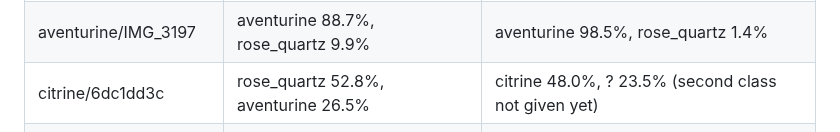
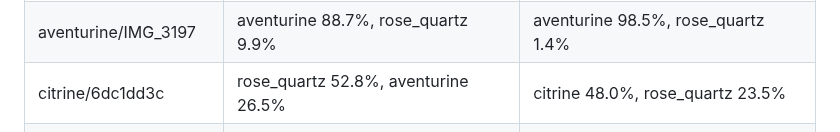
Before and after one commit to giuliag9/MAS1004-assignment1, a Markdown page: report_notes.md, the part around the change. Drawn GitHub-style.

Commit message:
notes: Problem 7 guess 5, the second answer for cut 6dc1dd3c
Co-Authored-By: Claude Opus 5.5 <noreply@anthropic.com>
Claude-Session: https://claude.ai/code/session_01SL4m8snqhvQXPHuCVLHe1e

```diff
--- a/report_notes.md
+++ b/report_notes.md
@@ -1004,7 +1004,7 @@ conclusion and her final answer for Problem 7, then her name and student ID.
 | aventurine/IMG_3068 | aventurine 75.2%, rose_quartz 15.6% | aventurine 95.9%, rose_quartz 3.3% |
 | aventurine/IMG_3196 | aventurine 80.9%, rose_quartz 13.3% | aventurine 98.8%, rose_quartz 0.7% |
 | aventurine/IMG_3197 | aventurine 88.7%, rose_quartz 9.9% | aventurine 98.5%, rose_quartz 1.4% |
-| citrine/6dc1dd3c | rose_quartz 52.8%, aventurine 26.5% | citrine 48.0%, ? 23.5% (second class not given yet) |
+| citrine/6dc1dd3c | rose_quartz 52.8%, aventurine 26.5% | citrine 48.0%, rose_quartz 23.5% |
 | citrine/08f618d6 | citrine 89.5%, aventurine 4.7% | citrine 94.5%, aventurine 2.4% |
 | citrine/58f05f6d | rose_quartz 49.1%, aventurine 22.4% | citrine 97.2%, amethyst 2.2% |
 | citrine/2788e4fa | rose_quartz 31.0%, amethyst 29.8% | citrine 90.1%, amethyst 6.4% |
```
